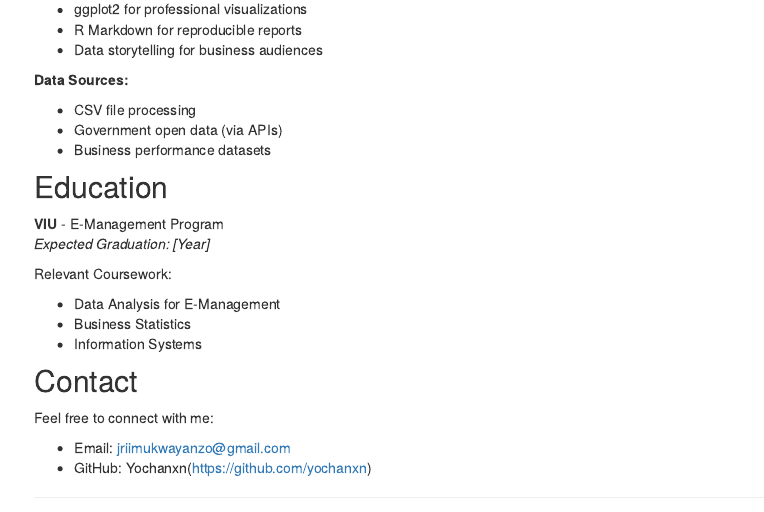
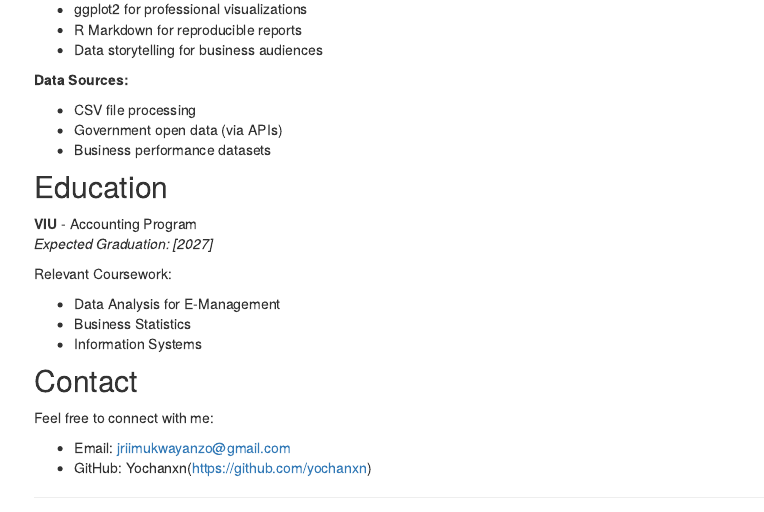
Before and after one commit to Yochanxn/Portfolio, an R Markdown document (about.Rmd): the page in a window 1100 px wide, from 380 px down. Rendered offline with R 4.5, knitr and Pandoc, with nearby package versions.

Commit message:
Add files via upload

```diff
--- a/about.Rmd
+++ b/about.Rmd
@@ -30,8 +30,8 @@ in data analysis, business intelligence, and statistical computing.
 
 ## Education
 
-**VIU** - E-Management Program
-*Expected Graduation: [Year]*
+**VIU** - Accounting Program
+*Expected Graduation: [2027]*
 
 Relevant Coursework:
 
```
